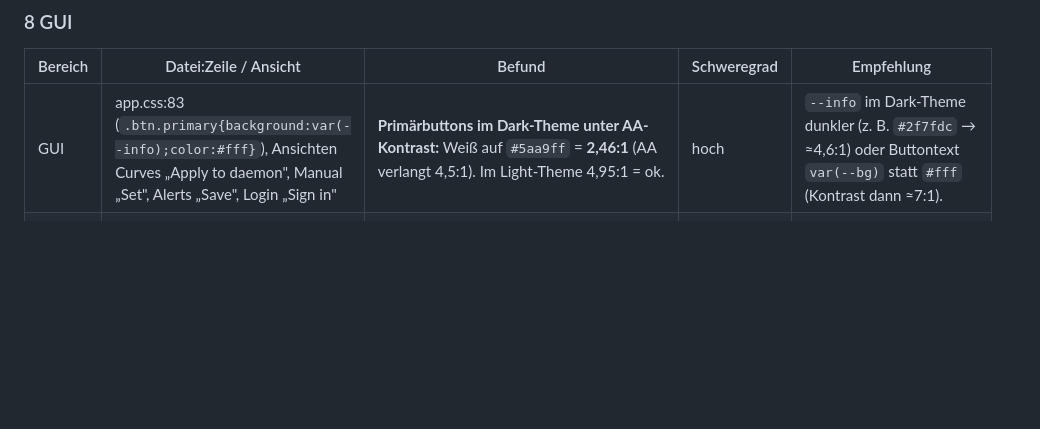
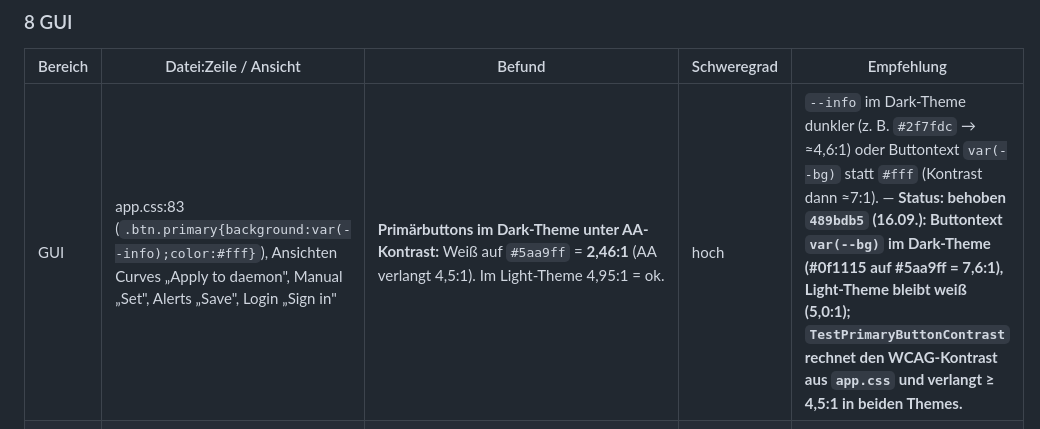
Before and after one commit to SirRenix/n5-fangov, a Markdown page: docs/AUDIT.md, the part around the change. Rendered like a GitHub page; blank space fills up the shorter version.

Commit message:
AUDIT: status hoch 5

```diff
--- a/docs/AUDIT.md
+++ b/docs/AUDIT.md
@@ -167,7 +167,7 @@ Spalten: Bereich · Datei:Zeile / Ansicht · Befund · Schweregrad · Empfehlung
 
 | Bereich | Datei:Zeile / Ansicht | Befund | Schweregrad | Empfehlung |
 |---|---|---|---|---|
-| GUI | app.css:83 (`.btn.primary{background:var(--info);color:#fff}`), Ansichten Curves „Apply to daemon", Manual „Set", Alerts „Save", Login „Sign in" | **Primärbuttons im Dark-Theme unter AA-Kontrast:** Weiß auf `#5aa9ff` = **2,46:1** (AA verlangt 4,5:1). Im Light-Theme 4,95:1 = ok. | hoch | `--info` im Dark-Theme dunkler (z. B. `#2f7fdc` → ≈4,6:1) oder Buttontext `var(--bg)` statt `#fff` (Kontrast dann ≈7:1). |
+| GUI | app.css:83 (`.btn.primary{background:var(--info);color:#fff}`), Ansichten Curves „Apply to daemon", Manual „Set", Alerts „Save", Login „Sign in" | **Primärbuttons im Dark-Theme unter AA-Kontrast:** Weiß auf `#5aa9ff` = **2,46:1** (AA verlangt 4,5:1). Im Light-Theme 4,95:1 = ok. | hoch | `--info` im Dark-Theme dunkler (z. B. `#2f7fdc` → ≈4,6:1) oder Buttontext `var(--bg)` statt `#fff` (Kontrast dann ≈7:1). — **Status: behoben `489bdb5` (16.09.): Buttontext `var(--bg)` im Dark-Theme (#0f1115 auf #5aa9ff = 7,6:1), Light-Theme bleibt weiß (5,0:1); `TestPrimaryButtonContrast` rechnet den WCAG-Kontrast aus `app.css` und verlangt ≥ 4,5:1 in beiden Themes.** |
 | GUI | app.css:4 (`--fg3:#6b7482`), verwendet in `.hint.sm`, `.kv dt`, `.tbl th`, `.ch .row .k`, `.sub`, `.empty`, Chart-Achsen | **Tertiärtext unter AA:** `--fg3` auf `--bg2` = **3,69:1**, auf `--bg3` = 3,38:1 (Dark); Light: `#7a8391` auf Weiß 3,83:1, auf `--bg` 3,51:1. Betrifft 12-px-Text (Schlüsselspalten, Tabellenköpfe, Hinweise). | mittel | `--fg3` auf ≈`#8791a0` (Dark, ≈4,6:1) und `#616a78` (Light) anheben; Achsenbeschriftungen auf `--fg2`. |
 | GUI | app.css:14 (`--ok:#0f9d58`, `--warn:#b7791f`), Light-Theme Badges „verified on hardware", „from documentation · untested", Alert-Kinds | Light-Theme: `--ok` auf Weiß **3,51:1**, `--warn` **3,64:1** — für 11-px-Badgetext und 13-px-Alert-Kinds unter AA. | mittel | Light-Werte dunkler: `--ok:#0b7d46`, `--warn:#946014`. |
 | GUI | app.js:594 (`fmtT(t,0)+'°'` Achse) vs. app.js:546/556/568 (Tabellen-Header „°C", Eingaben in °C, „critical °C"), Ansicht Curves bei Einheit °F (Screenshot 16) | **Gemischte Einheiten im Kurven-Editor bei °F:** Achse zeigt 32°/68°/…/212°, Tabelle und Kritisch-Feld bleiben °C, „now 107.8°F → 85"-Label konvertiert. Ein Punkt „45" in der Tabelle liegt auf der Achse bei 113°. | mittel | Editor entweder komplett in °C halten (Achse mit `fmtT` nicht konvertieren, Hinweis „curves are stored in °C") oder Tabelle/Kritisch-Feld mit Umrechnung beim Ein-/Ausgeben. |
```
